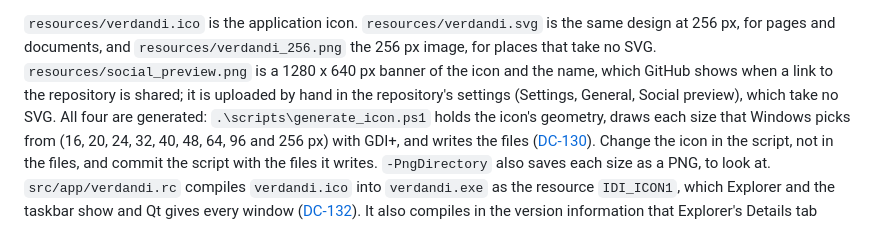
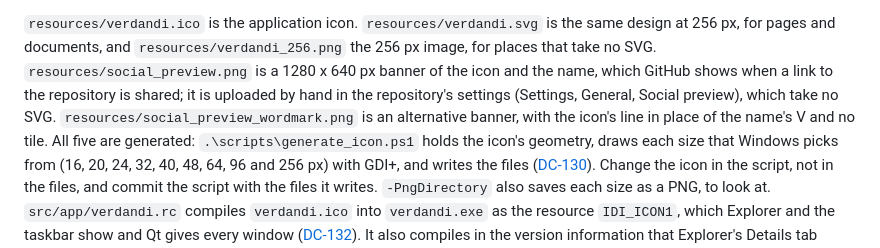
Before and after one commit to DunderGG/system-monitor, a Markdown page: docs/build_system.md, the part around the change. Rendered like a GitHub page.

```diff
--- a/docs/build_system.md
+++ b/docs/build_system.md
@@ -210,7 +210,9 @@ the same design at 256 px, for pages and documents, and
 `resources/social_preview.png` is a 1280 x 640 px banner of the icon and the
 name, which GitHub shows when a link to the repository is shared; it is
 uploaded by hand in the repository's settings (Settings, General, Social
-preview), which take no SVG. All four are generated:
+preview), which take no SVG. `resources/social_preview_wordmark.png` is an
+alternative banner, with the icon's line in place of the name's V and no tile.
+All five are generated:
 `.\scripts\generate_icon.ps1` holds the icon's geometry, draws each size that
 Windows picks from (16, 20, 24, 32, 40, 48, 64, 96 and 256 px) with GDI+, and
 writes the files ([DC-130](design_decisions.md#dc-130)). Change the icon in the
```
Also changed, not shown: README.md (+1 -5 lines), docs/design_decisions.md (+2 -2 lines), resources/social_preview_wordmark.png (added), 1 other file.
